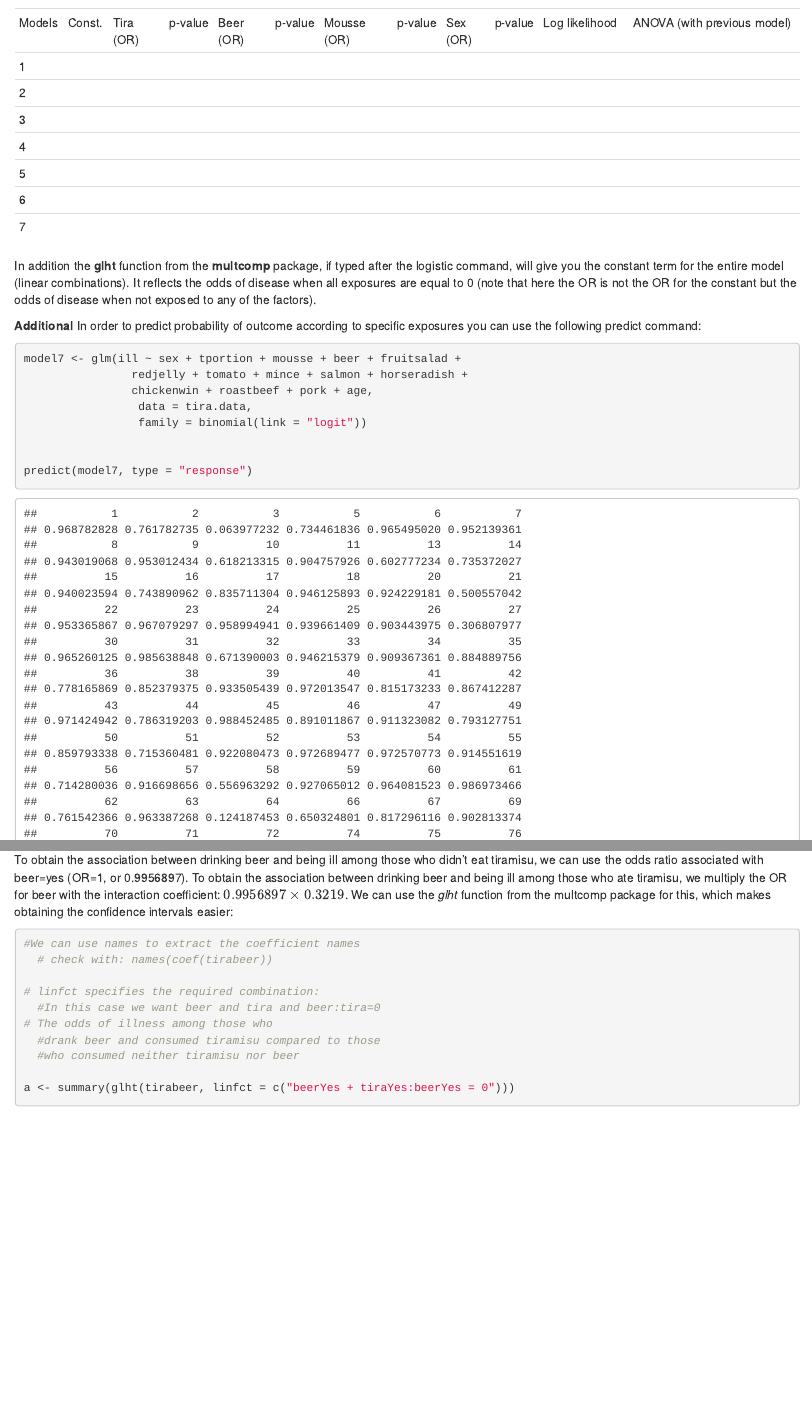
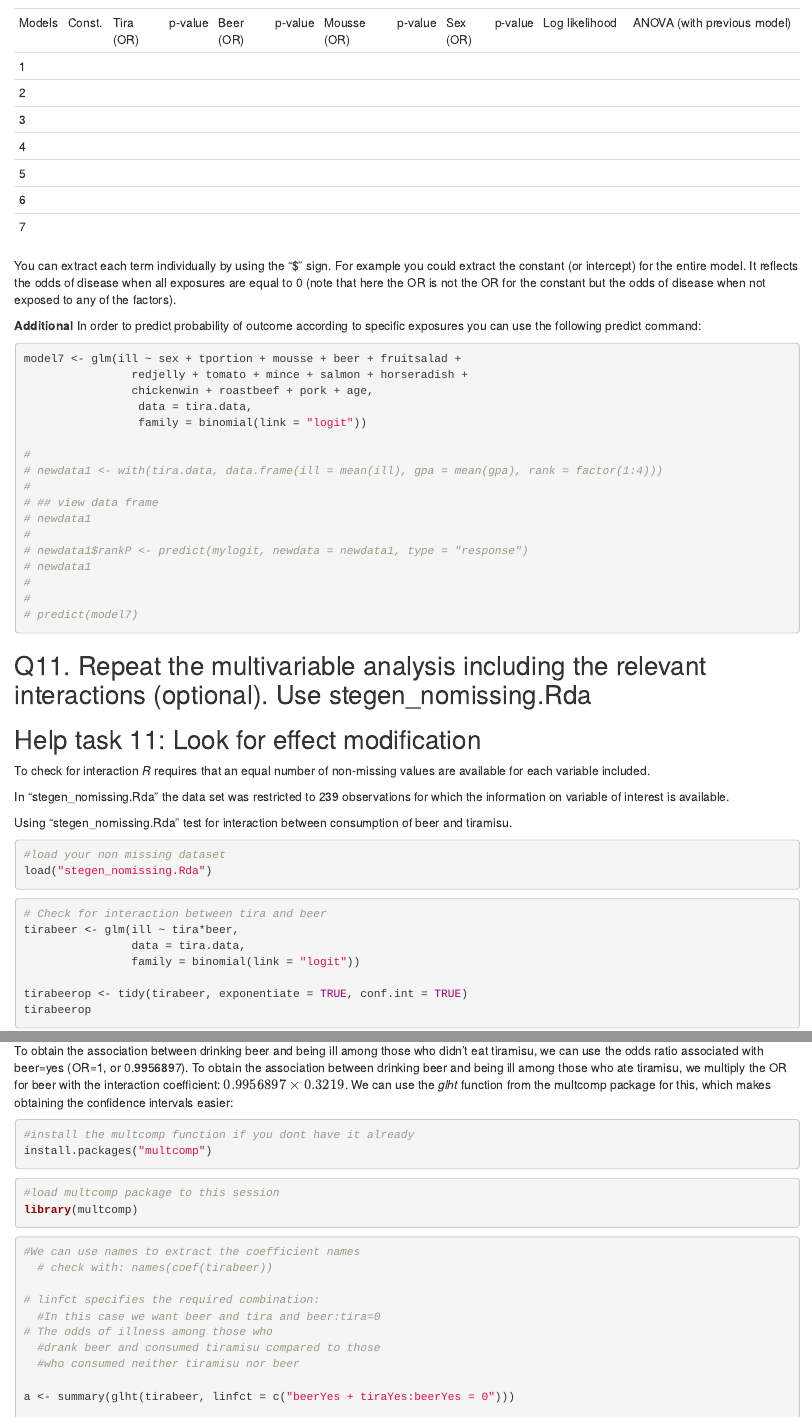
Before and after one commit to aspina7/EpiconceptStegen, an R Markdown document (EpiconceptStegenCaseStudy.Rmd): the page in a window 1100 px wide, from 5570 px down, and a second part further down, joined at a grey line. Rendered offline with R 4.5, knitr and Pandoc, with nearby package versions; drawn as R Markdown's standard HTML page in place of the format the file asks for; some code elsewhere in the file could not run offline.

Commit message:
Completed multivar

````diff
--- a/EpiconceptStegenCaseStudy.Rmd
+++ b/EpiconceptStegenCaseStudy.Rmd
@@ -1235,10 +1240,7 @@ kable( matrix( c(
 
 <!---CHUNK_PAGEBREAK--->
 
-In addition the **glht** function from the **multcomp** package, if typed after the logistic command, will give you the constant term for the entire model (linear combinations). It reflects the odds of disease when all exposures are equal to 0 (note that here the OR is not the OR for the constant but the odds of disease when not exposed to any of the factors).
-
-
-
+You can extract each term individually by using the "\$" sign. For example you could extract the constant (or intercept)  for the entire model. It reflects the odds of disease when all exposures are equal to 0 (note that here the OR is not the OR for the constant but the odds of disease when not exposed to any of the factors).
 
 **Additional**
 In order to predict probability of outcome according to specific exposures you can use the following predict command:
@@ -1252,8 +1254,17 @@ model7 <- glm(ill ~ sex + tportion + mousse + beer + fruitsalad +
                  data = tira.data,
                  family = binomial(link = "logit"))
 
-
-predict(model7, type = "response")
+#
+# newdata1 <- with(tira.data, data.frame(ill = mean(ill), gpa = mean(gpa), rank = factor(1:4)))
+#
+# ## view data frame
+# newdata1
+#
+# newdata1$rankP <- predict(mylogit, newdata = newdata1, type = "response")
+# newdata1
+#
+#
+# predict(model7)
 ```
 
 
@@ -1299,6 +1310,20 @@ Similiarly, among those who didn’t eat tiramisu, the odds of drinking beer is
 The interaction term is 0.3219. We can use this term to rebuild our stratification tables, as in Question 6.
 
 To obtain the association between drinking beer and being ill among those who didn’t eat tiramisu, we can use the odds ratio associated with beer=yes (OR=1, or 0.9956897). To obtain the association between drinking beer and being ill among those who ate tiramisu, we multiply the OR for beer with the interaction coefficient: $0.9956897 \times 0.3219$. We can use the *glht* function from the multcomp package for this, which makes obtaining the confidence intervals easier:
+
+```{r, eval = F}
+
+#install the multcomp function if you dont have it already
+install.packages("multcomp")
+
+```
+```{r, message = F}
+#load multcomp package to this session
+library(multcomp)
+```
+
+
+
 
 ```{r, message=FALSE}
 #We can use names to extract the coefficient names
````
Also changed, not shown: EpiconceptStegenCaseStudy.Rmd (9 more changed lines).
